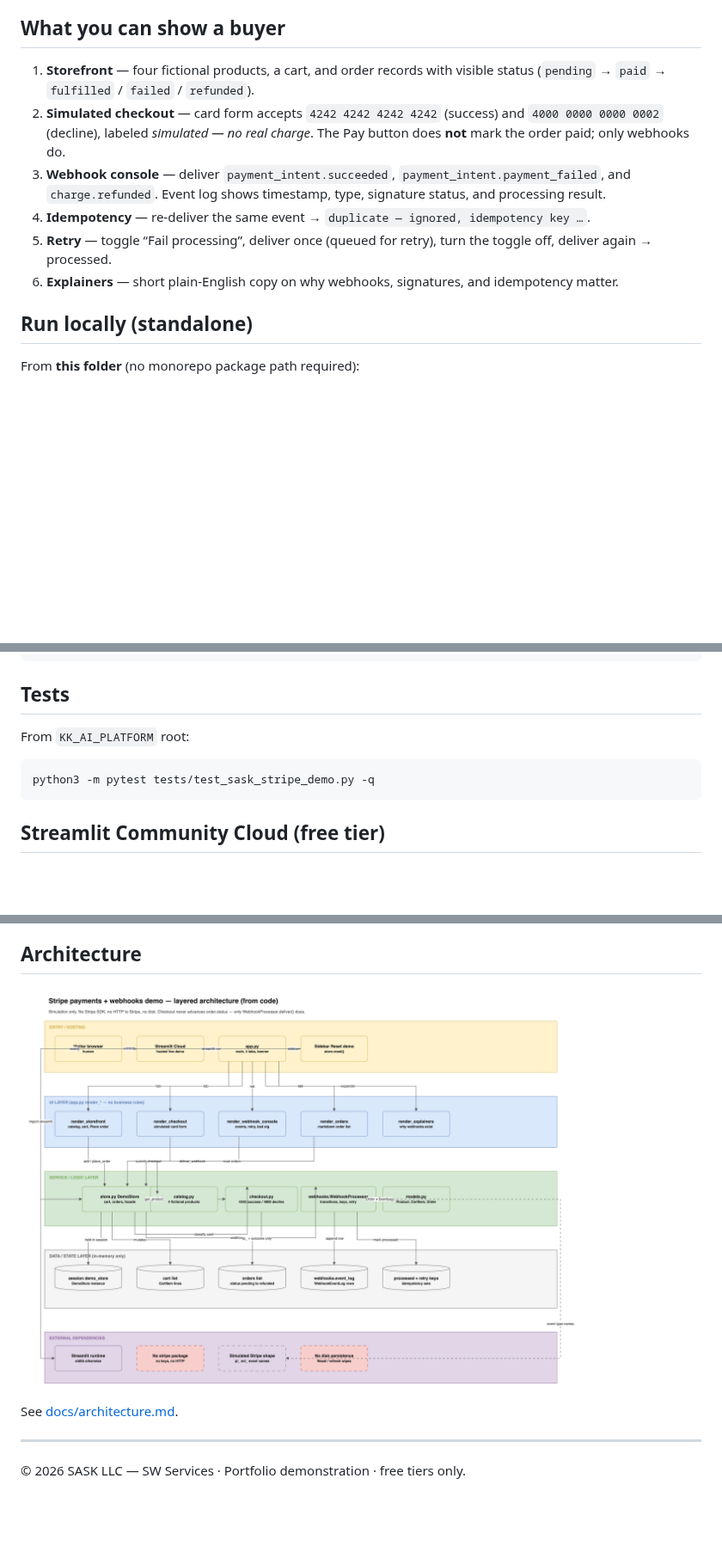
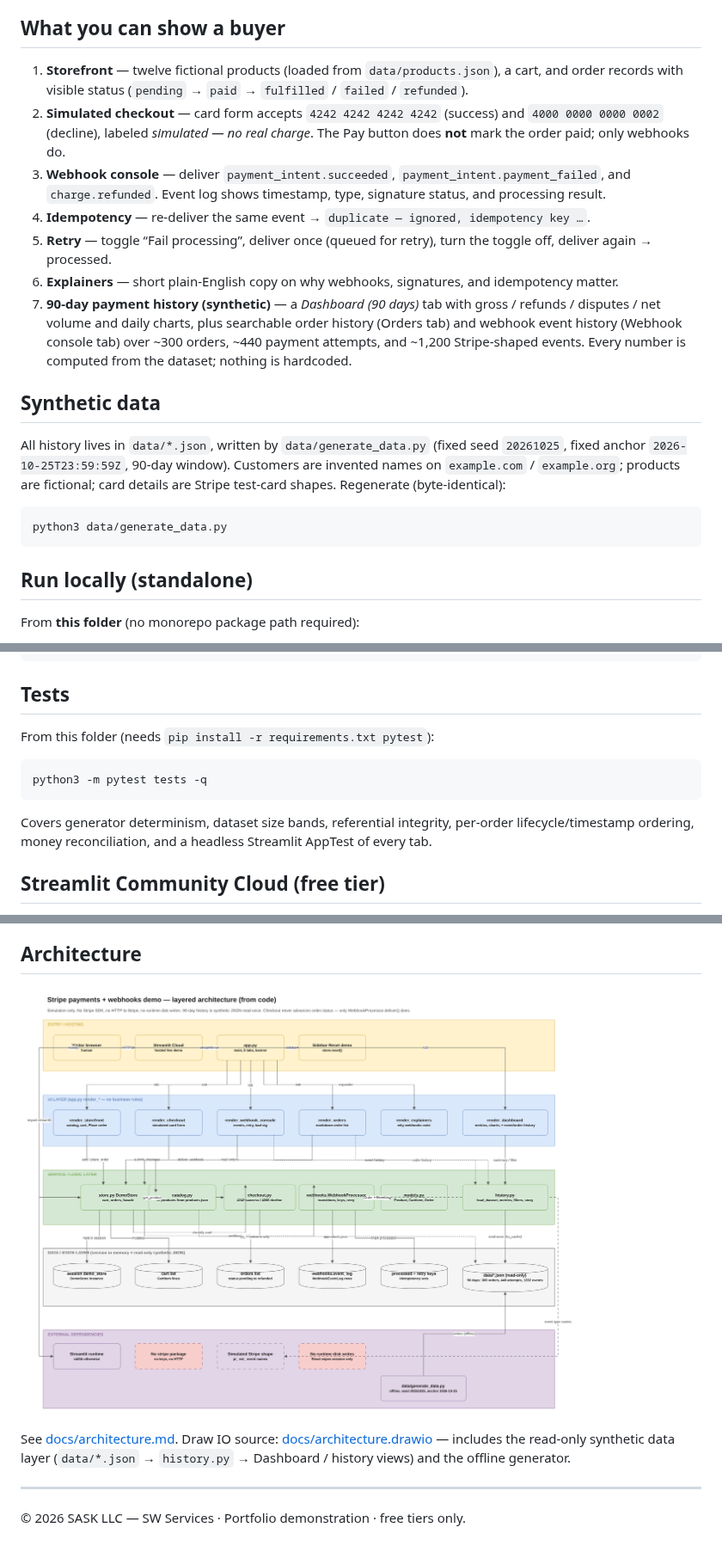
Before and after one commit to saskllc-blip/public, a Markdown page: sask-stripe-demo/README.md, 3 parts joined by grey strips. Shown at 86% size. GitHub-like rendering; pictures changed too: sask-stripe-demo/docs/images/architecture.png; blank space fills up the shorter version.

````diff
--- a/sask-stripe-demo/README.md
+++ b/sask-stripe-demo/README.md
@@ -13,7 +13,7 @@ verification, retries, and idempotency.
 
 ## What you can show a buyer
 
-1. **Storefront** — four fictional products, a cart, and order records with
+1. **Storefront** — twelve fictional products (loaded from `data/products.json`), a cart, and order records with
    visible status (`pending` → `paid` → `fulfilled` / `failed` / `refunded`).
 2. **Simulated checkout** — card form accepts `4242 4242 4242 4242` (success)
    and `4000 0000 0000 0002` (decline), labeled *simulated — no real charge*.
@@ -27,6 +27,22 @@ verification, retries, and idempotency.
    turn the toggle off, deliver again → processed.
 6. **Explainers** — short plain-English copy on why webhooks, signatures, and
    idempotency matter.
+7. **90-day payment history (synthetic)** — a *Dashboard (90 days)* tab with
+   gross / refunds / disputes / net volume and daily charts, plus searchable
+   order history (Orders tab) and webhook event history (Webhook console tab)
+   over ~300 orders, ~440 payment attempts, and ~1,200 Stripe-shaped events.
+   Every number is computed from the dataset; nothing is hardcoded.
+
+## Synthetic data
+
+All history lives in `data/*.json`, written by `data/generate_data.py`
+(fixed seed `20261025`, fixed anchor `2026-10-25T23:59:59Z`, 90-day window).
+Customers are invented names on `example.com` / `example.org`; products are
+fictional; card details are Stripe test-card shapes. Regenerate (byte-identical):
+
+```bash
+python3 data/generate_data.py
+```
 
 ## Run locally (standalone)
 
@@ -50,11 +66,15 @@ streamlit run products/sask_stripe_demo/app.py
 
 ## Tests
 
-From `KK_AI_PLATFORM` root:
+From this folder (needs `pip install -r requirements.txt pytest`):
 
 ```bash
-python3 -m pytest tests/test_sask_stripe_demo.py -q
+python3 -m pytest tests -q
 ```
+
+Covers generator determinism, dataset size bands, referential integrity,
+per-order lifecycle/timestamp ordering, money reconciliation, and a headless
+Streamlit AppTest of every tab.
 
 ## Streamlit Community Cloud (free tier)
 
@@ -91,7 +111,10 @@ idempotency duplicate, refunded order.
 
 ![Architecture](docs/images/architecture.png)
 
-See [docs/architecture.md](docs/architecture.md).
+See [docs/architecture.md](docs/architecture.md). Draw IO source:
+[docs/architecture.drawio](docs/architecture.drawio) — includes the read-only
+synthetic data layer (`data/*.json` → `history.py` → Dashboard / history views)
+and the offline generator.
 
 ---
 
````
Also changed, not shown: sask-stripe-demo/docs/architecture.md (+28 -15 lines), 1 other file.
